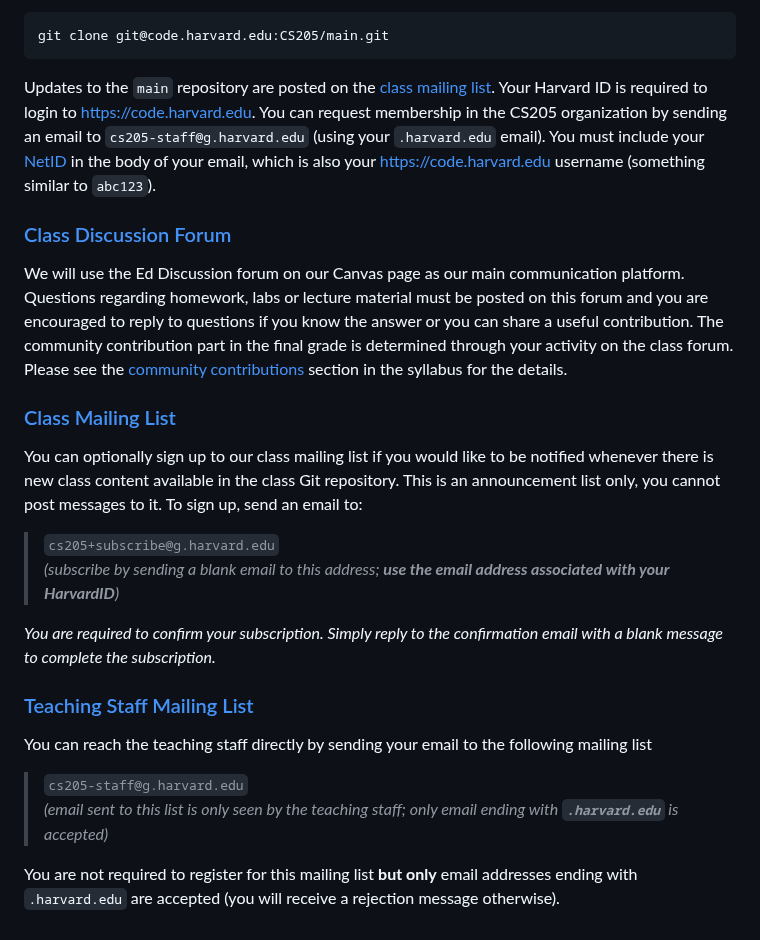
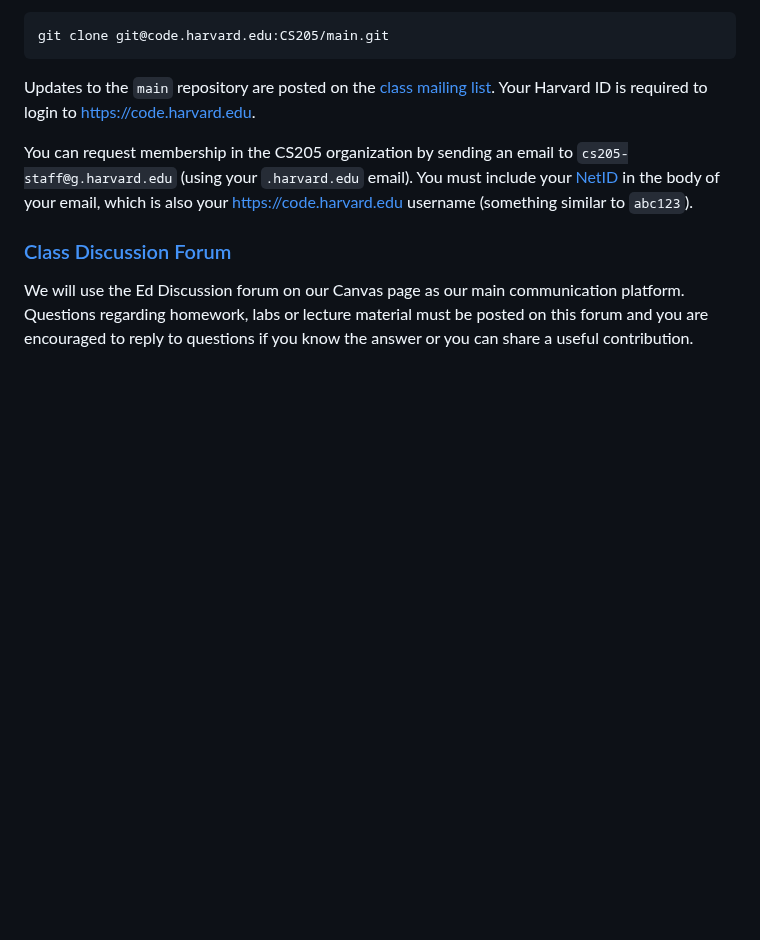
Before and after one commit to Harvard-IACS/2024-CS205, a Markdown page: content/index.md, the part around one of its changes. Drawn GitHub-style; blank space fills up the shorter version.

Commit message:
Updated room and removed contribution reference

````diff
--- a/content/index.md
+++ b/content/index.md
@@ -80,28 +78,18 @@ All lectures are of 75 minutes duration. Time is given in Eastern Standard Time
 git clone git@code.harvard.edu:CS205/main.git
 ```
 
-  Updates to the `main` repository are posted on the <a
-  href="./#class-mailinglist">class mailing list</a>. Your Harvard ID is
-  required to login to <https://code.harvard.edu>. You can request
-  membership in the CS205 organization by sending an email to
-  `cs205-staff@g.harvard.edu` (using your `.harvard.edu` email).  You
-  must include your
-  [NetID](https://harvard.service-now.com/ithelp?id=kb_article&sys_id=507aca5a1b653700efd8a79b2d4bcb59)
-  in the body of your email, which is also your <https://code.harvard.edu>
+  Updates to the `main` repository are posted on the <a href="./#class-mailinglist">class mailing list</a>. Your Harvard ID is
+  required to login to <https://code.harvard.edu>.
+
+  You can request  membership in the CS205 organization by sending an email to `cs205-staff@g.harvard.edu` (using your `.harvard.edu` email).  You  must include your [NetID](https://harvard.service-now.com/ithelp?id=kb_article&sys_id=507aca5a1b653700efd8a79b2d4bcb59) in the body of your email, which is also your <https://code.harvard.edu>
   username (something similar to `abc123`).
 
 ### <a id="class-forum"></a><a class="anchor-link" href="#class-forum">Class Discussion Forum</a>
 
-We will use the Ed Discussion forum on our Canvas page as our main communication
-platform. Questions regarding homework, labs or lecture material must be posted
-on this forum and you are encouraged to reply to questions if you know the
-answer or you can share a useful contribution.  The community contribution part
-in the final grade is determined through your activity on the class forum.
-Please see the <a href="./pages/syllabus.html#contributions">community
-contributions</a> section in the syllabus for the details.
+We will use the Ed Discussion forum on our Canvas page as our main communication platform. Questions regarding homework, labs or lecture material must be posted on this forum and you are encouraged to reply to questions if you know the answer or you can share a useful contribution.
+<!-- TODO: ADD SLACK -->
 
-
-### <a id="class-mailinglist"></a><a class="anchor-link" href="#class-mailinglist">Class Mailing List</a>
+<!--### <a id="class-mailinglist"></a><a class="anchor-link" href="#class-mailinglist">Class Mailing List</a>
 
 You can optionally sign up to our class mailing list if you would like to be
 notified whenever there is new class content available in the class Git
@@ -113,10 +101,10 @@ To sign up, send an email to:
 > associated with your HarvardID**)_
 
 *You are required to confirm your subscription.  Simply reply to the confirmation
- email with a blank message to complete the subscription.*
+ email with a blank message to complete the subscription.*-->
 
 
-### <a id="staff-mailinglist"></a><a class="anchor-link" href="#staff-mailinglist">Teaching Staff Mailing List</a>
+<!--### <a id="staff-mailinglist"></a><a class="anchor-link" href="#staff-mailinglist">Teaching Staff Mailing List</a>
 
 You can reach the teaching staff directly by sending your email to the following
 mailing list
@@ -127,4 +115,4 @@ mailing list
 
 You are not required to register for this mailing list **but only** email
 addresses ending with `.harvard.edu` are accepted (you will receive a rejection
-message otherwise).
+message otherwise).-->
````
Also changed, not shown: other parts of content/index.md (+6 -8 lines).
